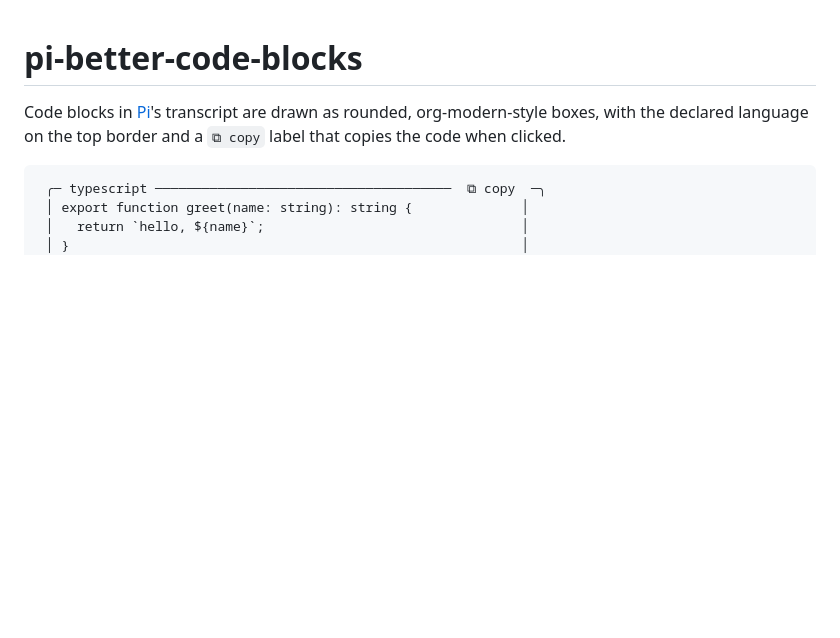
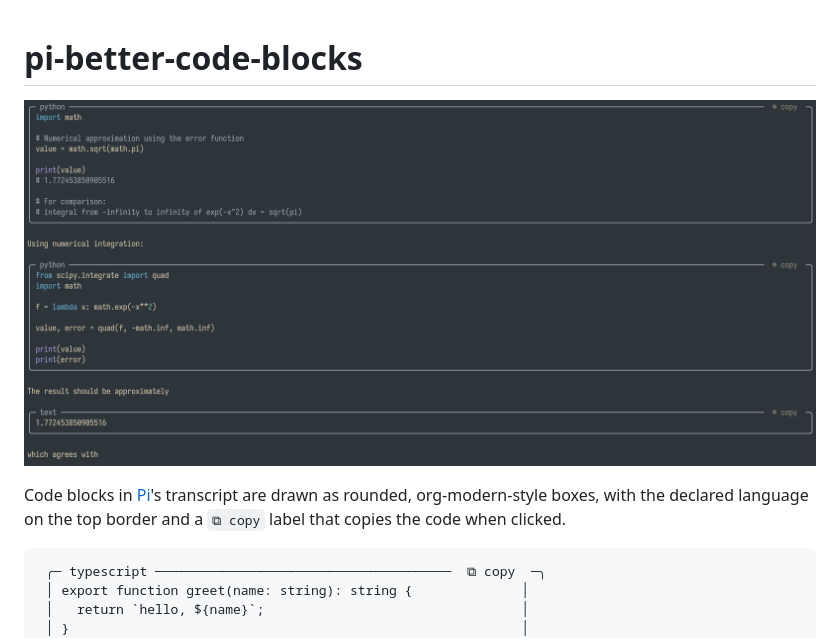
Before and after one commit to Dev380/pi-better-code-blocks, a Markdown page: README.md, the part around the change. Drawn GitHub-style; pictures changed too: screenshot.png (added); blank space fills up the shorter version.

Commit message:
add screenshot

```diff
--- a/README.md
+++ b/README.md
@@ -1,4 +1,6 @@
 # pi-better-code-blocks
+
+![what pi-better-code-blocks looks like](https://raw.githubusercontent.com/Dev380/pi-better-code-blocks/main/screenshot.png)
 
 Code blocks in [Pi](https://github.com/earendil-works/pi)'s transcript are drawn as rounded,
 org-modern-style boxes, with the declared language on the top border and a `⧉ copy` label that
```
